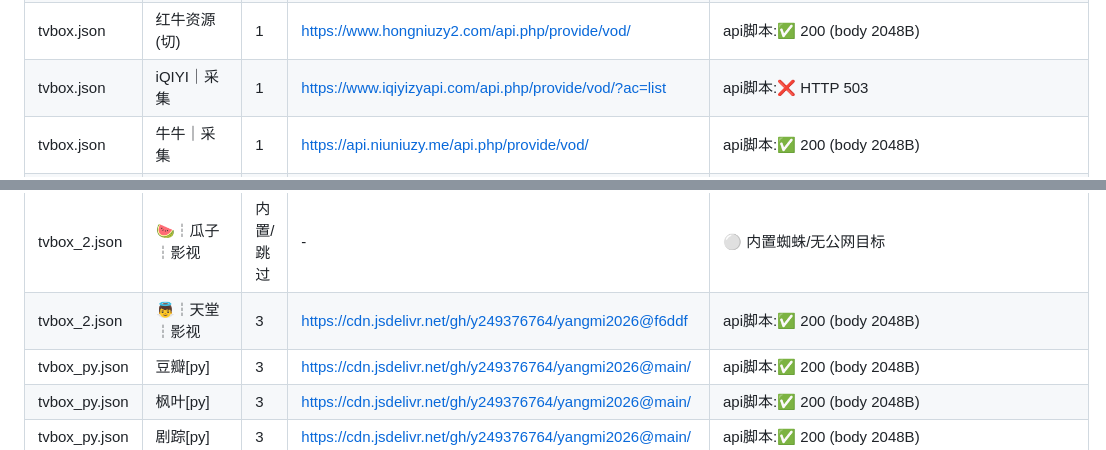
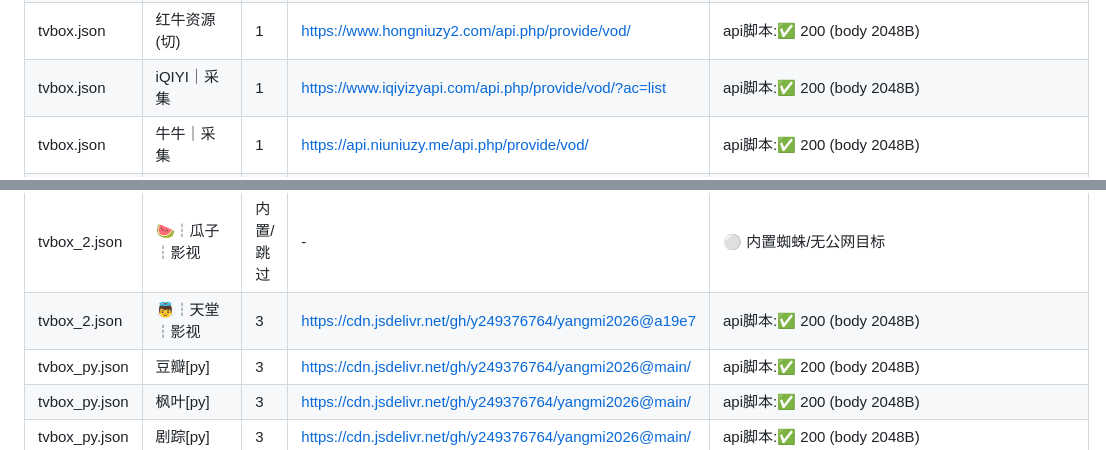
Before and after one commit to y249376764/yangmi2026, a Markdown page: HEALTH_REPORT.md, 2 parts joined by grey strips. Rendered like a GitHub page.

```diff
--- a/HEALTH_REPORT.md
+++ b/HEALTH_REPORT.md
@@ -116,7 +114,7 @@
 | tvbox.json | 百度 | 1 | https://api.apibdzy.com/api.php/provide/vod?ac=list | api脚本:🟡 403(可能反爬/需UA) |
 | tvbox.json | 影视 | 暴風[直连] | 1 | https://bfzyapi.com/api.php/provide/vod/?ac=list | api脚本:✅ 200 (body 2048B) |
 | tvbox.json | 红牛资源(切) | 1 | https://www.hongniuzy2.com/api.php/provide/vod/ | api脚本:✅ 200 (body 2048B) |
-| tvbox.json | iQIYI｜采集 | 1 | https://www.iqiyizyapi.com/api.php/provide/vod/?ac=list | api脚本:❌ HTTP 503 |
+| tvbox.json | iQIYI｜采集 | 1 | https://www.iqiyizyapi.com/api.php/provide/vod/?ac=list | api脚本:✅ 200 (body 2048B) |
 | tvbox.json | 牛牛｜采集 | 1 | https://api.niuniuzy.me/api.php/provide/vod/ | api脚本:✅ 200 (body 2048B) |
 | tvbox.json | 快车｜采集 | 1 | https://caiji.kuaichezy.org/api.php/provide/vod/ | api脚本:✅ 200 (body 2048B) |
 | tvbox.json | 极速｜采集 | 1 | https://jszyapi.com/api.php/provide/vod/ | api脚本:✅ 200 (body 2048B) |
@@ -148,7 +146,7 @@
 | tvbox_2.json | 🏭┆厂长┆影视 | 内置/跳过 | - | ⚪ 内置蜘蛛/无公网目标 |
 | tvbox_2.json | ✏️┆文才┆影视 | 3 | https://www.tjrongze.com,https://y2s52n7.com,https://m. | ext域名:❌ 超时/无法连接 |
 | tvbox_2.json | 🍉┆瓜子┆影视 | 内置/跳过 | - | ⚪ 内置蜘蛛/无公网目标 |
-| tvbox_2.json | 👼┆天堂┆影视 | 3 | https://cdn.jsdelivr.net/gh/y249376764/yangmi2026@f6ddf | api脚本:✅ 200 (body 2048B) |
+| tvbox_2.json | 👼┆天堂┆影视 | 3 | https://cdn.jsdelivr.net/gh/y249376764/yangmi2026@a19e7 | api脚本:✅ 200 (body 2048B) |
 | tvbox_py.json | 豆瓣[py] | 3 | https://cdn.jsdelivr.net/gh/y249376764/yangmi2026@main/ | api脚本:✅ 200 (body 2048B) |
 | tvbox_py.json | 枫叶[py] | 3 | https://cdn.jsdelivr.net/gh/y249376764/yangmi2026@main/ | api脚本:✅ 200 (body 2048B) |
 | tvbox_py.json | 剧踪[py] | 3 | https://cdn.jsdelivr.net/gh/y249376764/yangmi2026@main/ | api脚本:✅ 200 (body 2048B) |
```
Also changed, not shown: other parts of HEALTH_REPORT.md (+4 -6 lines).
